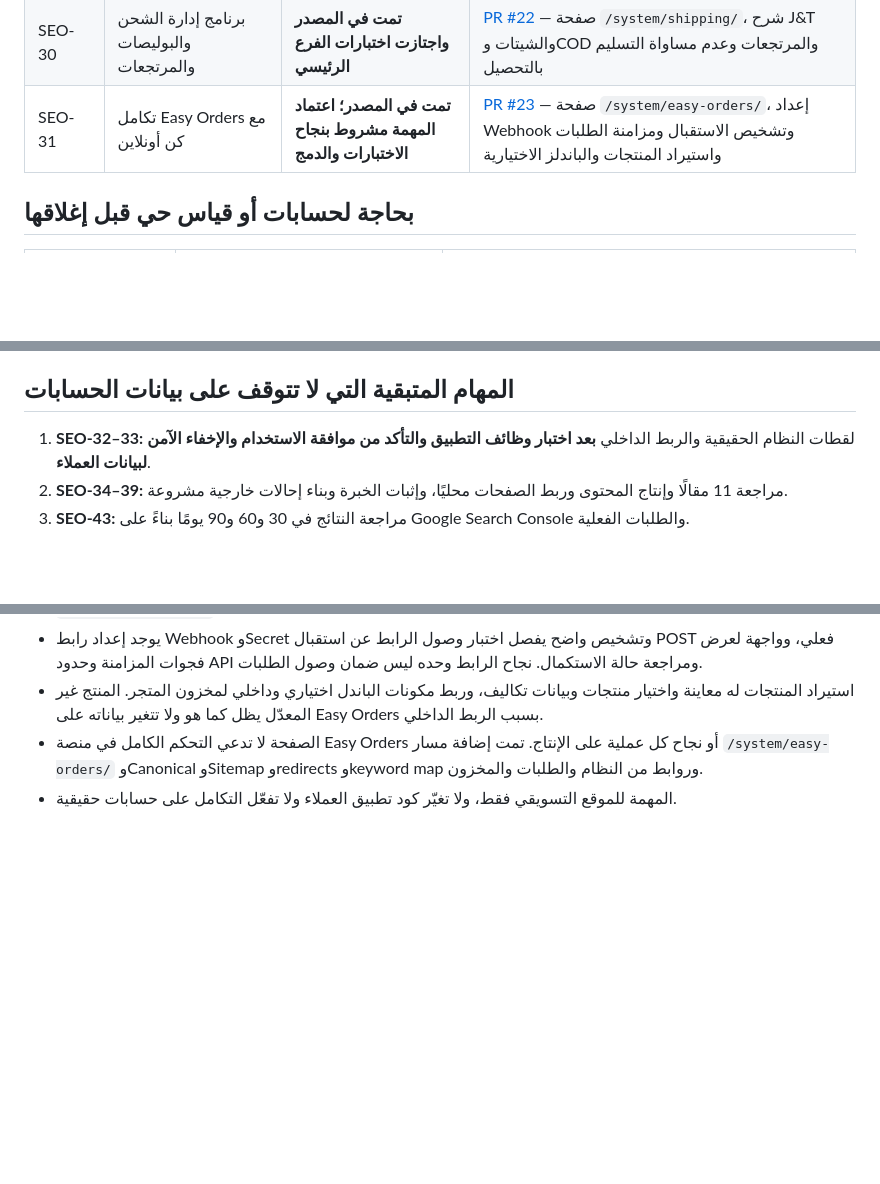
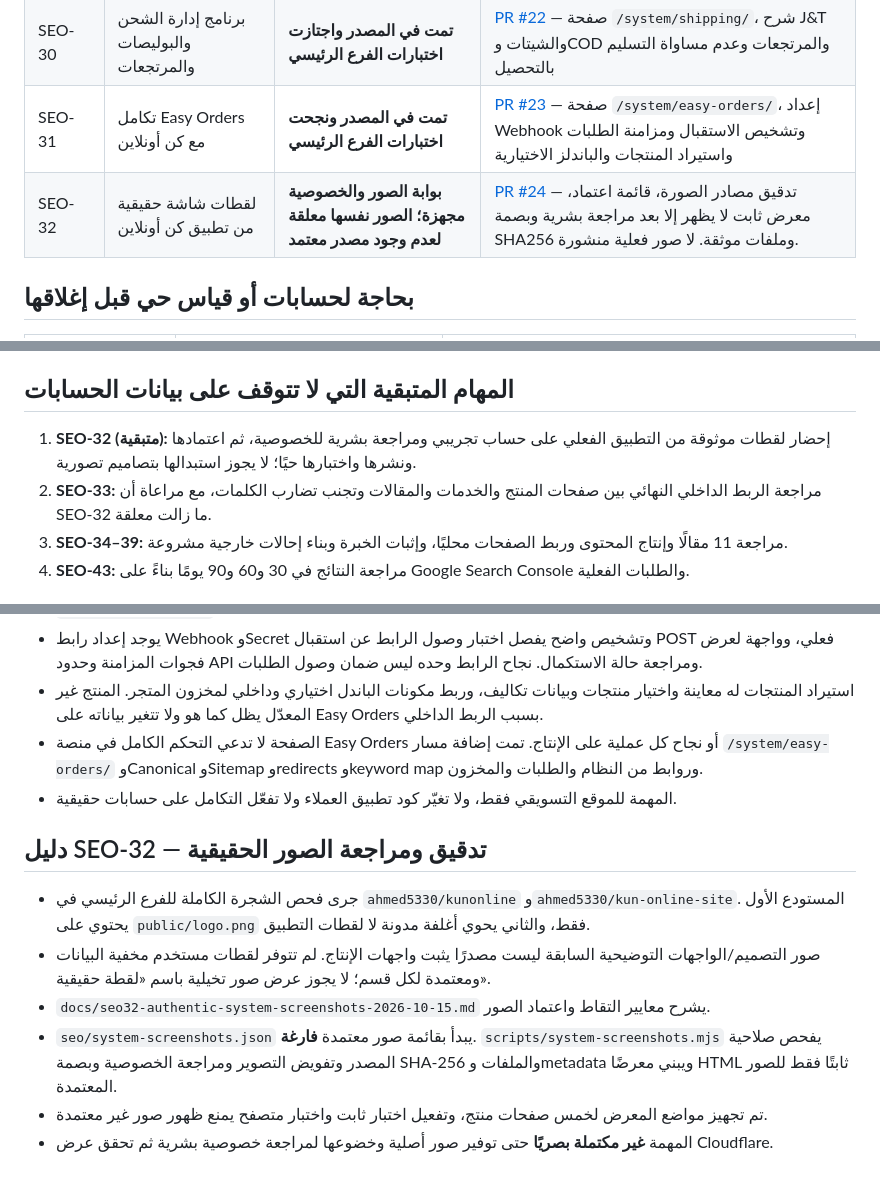
Before and after one commit to ahmed5330/kun-online-site, a Markdown page: docs/seo-execution-tracker-2026-10-14.md, 3 parts joined by grey strips. Rendered like a GitHub page; blank space fills up the shorter version.

Commit message:
docs(seo): record screenshot provenance blocker and enforce privacy-review regression

```diff
--- a/docs/seo-execution-tracker-2026-10-14.md
+++ b/docs/seo-execution-tracker-2026-10-14.md
@@ -21,7 +21,8 @@
 | SEO-28 | صفحة برنامج إدارة الطلبات داخل سيستم كن أونلاين | **تمت في المصدر ونجحت الاختبارات** | [PR #20](https://github.com/ahmed5330/kun-online-site/pull/20) — صفحة `/system/order-management/` والفصل بين برنامج الأوردرات وخدمة التأكيد، وروابط وفهرسة واختبارات |
 | SEO-29 | برنامج إدارة المخزون والباركود وتتبع القطع | **تمت في المصدر واجتازت اختبارات الفرع الرئيسي** | [PR #21](https://github.com/ahmed5330/kun-online-site/pull/21) — صفحة `/system/inventory/`، الباركود وQR والباندلز والجرد والمرتجعات مع توضيح شرط التحقق الحي |
 | SEO-30 | برنامج إدارة الشحن والبوليصات والمرتجعات | **تمت في المصدر واجتازت اختبارات الفرع الرئيسي** | [PR #22](https://github.com/ahmed5330/kun-online-site/pull/22) — صفحة `/system/shipping/`، شرح J&T والشيتات وCOD والمرتجعات وعدم مساواة التسليم بالتحصيل |
-| SEO-31 | تكامل Easy Orders مع كن أونلاين | **تمت في المصدر؛ اعتماد المهمة مشروط بنجاح الاختبارات والدمج** | [PR #23](https://github.com/ahmed5330/kun-online-site/pull/23) — صفحة `/system/easy-orders/`، إعداد Webhook وتشخيص الاستقبال ومزامنة الطلبات واستيراد المنتجات والباندلز الاختيارية |
+| SEO-31 | تكامل Easy Orders مع كن أونلاين | **تمت في المصدر ونجحت اختبارات الفرع الرئيسي** | [PR #23](https://github.com/ahmed5330/kun-online-site/pull/23) — صفحة `/system/easy-orders/`، إعداد Webhook وتشخيص الاستقبال ومزامنة الطلبات واستيراد المنتجات والباندلز الاختيارية |
+| SEO-32 | لقطات شاشة حقيقية من تطبيق كن أونلاين | **بوابة الصور والخصوصية مجهزة؛ الصور نفسها معلقة لعدم وجود مصدر معتمد** | [PR #24](https://github.com/ahmed5330/kun-online-site/pull/24) — تدقيق مصادر الصورة، قائمة اعتماد، معرض ثابت لا يظهر إلا بعد مراجعة بشرية وبصمة SHA256 وملفات موثقة. لا صور فعلية منشورة. |
 
 ## بحاجة لحسابات أو قياس حي قبل إغلاقها
 | المعرف | المطلوب | لماذا ليست مكتملة؟ |
@@ -43,7 +44,8 @@
 - SEO-44 (اختبارات النشر): توجد اختبارات تلقائية ثابتة ومتصفح، لكنها لا تُغني عن فحص Cloudflare والحالة الحية بعد كل نشر.
 
 ## المهام المتبقية التي لا تتوقف على بيانات الحسابات
-1. **SEO-32–33:** لقطات النظام الحقيقية والربط الداخلي **بعد اختبار وظائف التطبيق والتأكد من موافقة الاستخدام والإخفاء الآمن لبيانات العملاء**.
+1. **SEO-32 (متبقية):** إحضار لقطات موثوقة من التطبيق الفعلي على حساب تجريبي ومراجعة بشرية للخصوصية، ثم اعتمادها ونشرها واختبارها حيًا؛ لا يجوز استبدالها بتصاميم تصورية.
+2. **SEO-33:** مراجعة الربط الداخلي النهائي بين صفحات المنتج والخدمات والمقالات وتجنب تضارب الكلمات، مع مراعاة أن SEO-32 ما زالت معلقة.
 2. **SEO-34–39:** مراجعة 11 مقالًا وإنتاج المحتوى وربط الصفحات محليًا، وإثبات الخبرة وبناء إحالات خارجية مشروعة.
 3. **SEO-43:** مراجعة النتائج في 30 و60 و90 يومًا بناءً على Google Search Console والطلبات الفعلية.
 
@@ -87,3 +89,11 @@
 - استيراد المنتجات له معاينة واختيار منتجات وبيانات تكاليف، وربط مكونات الباندل اختياري وداخلي لمخزون المتجر. المنتج غير المعدّل يظل كما هو ولا تتغير بياناته على Easy Orders بسبب الربط الداخلي.
 - الصفحة لا تدعي التحكم الكامل في منصة Easy Orders أو نجاح كل عملية على الإنتاج. تمت إضافة مسار `/system/easy-orders/` وCanonical وSitemap وredirects وkeyword map وروابط من النظام والطلبات والمخزون.
 - المهمة للموقع التسويقي فقط، ولا تغيّر كود تطبيق العملاء ولا تفعّل التكامل على حسابات حقيقية.
+
+## دليل SEO-32 — تدقيق ومراجعة الصور الحقيقية
+- جرى فحص الشجرة الكاملة للفرع الرئيسي في `ahmed5330/kunonline` و`ahmed5330/kun-online-site`. المستودع الأول يحتوي على `public/logo.png` فقط، والثاني يحوي أغلفة مدونة لا لقطات التطبيق.
+- صور التصميم/الواجهات التوضيحية السابقة ليست مصدرًا يثبت واجهات الإنتاج. لم تتوفر لقطات مستخدم مخفية البيانات ومعتمدة لكل قسم؛ لا يجوز عرض صور تخيلية باسم «لقطة حقيقية».
+- `docs/seo32-authentic-system-screenshots-2026-10-15.md` يشرح معايير التقاط واعتماد الصور.
+- `seo/system-screenshots.json` يبدأ بقائمة صور معتمدة **فارغة**. `scripts/system-screenshots.mjs` يفحص صلاحية المصدر وتفويض التصوير ومراجعة الخصوصية وبصمة SHA-256 والملفات وmetadata ويبني معرضًا HTML ثابتًا فقط للصور المعتمدة.
+- تم تجهيز مواضع المعرض لخمس صفحات منتج، وتفعيل اختبار ثابت واختبار متصفح يمنع ظهور صور غير معتمدة.
+- المهمة **غير مكتملة بصريًا** حتى توفير صور أصلية وخضوعها لمراجعة خصوصية بشرية ثم تحقق عرض Cloudflare.
```
